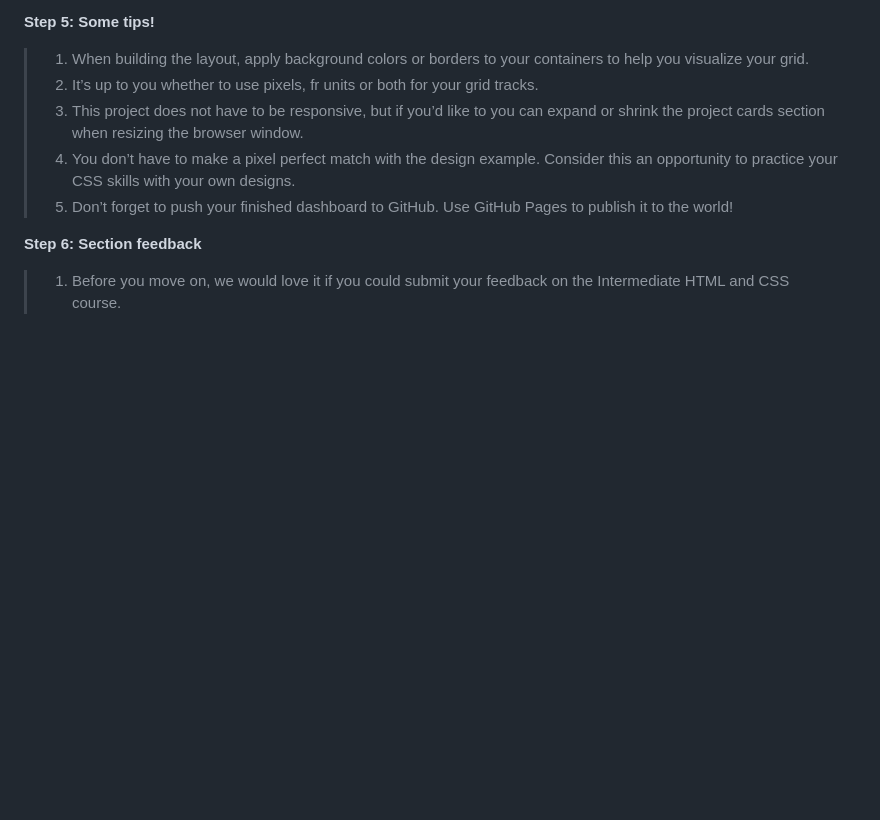
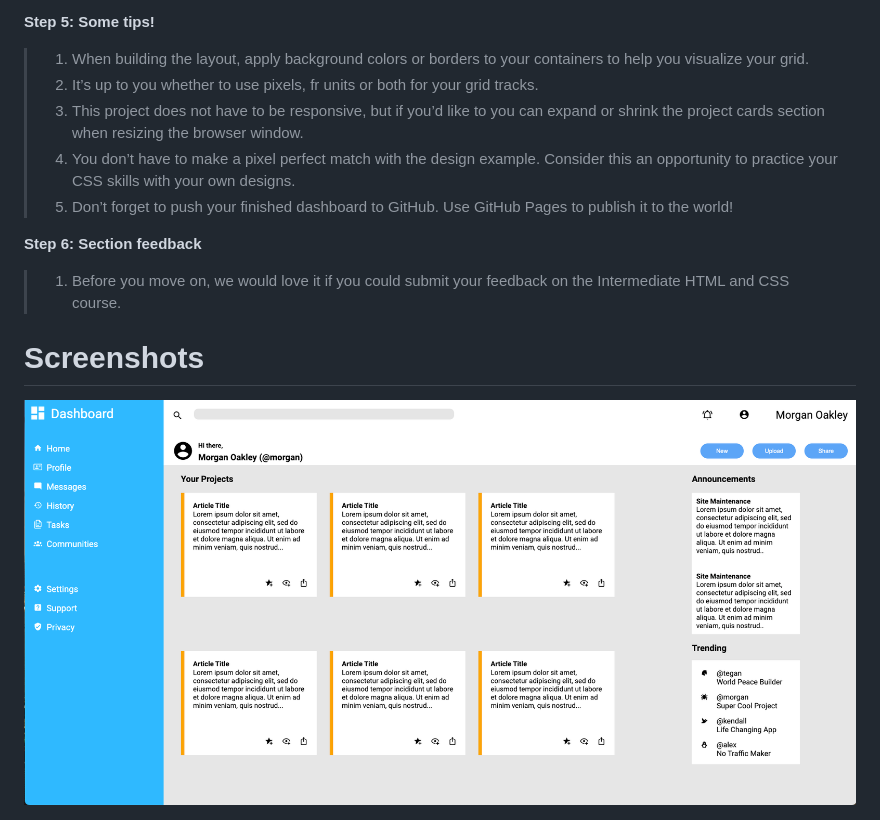
Before and after one commit to scheuringtamas/odin-Admin-Dashboard, a Markdown page: README.md, the part around the change. GitHub-like rendering; pictures changed too: adminDashboard.png; blank space fills up the shorter version.

Commit message:
README, border delete

```diff
--- a/README.md
+++ b/README.md
@@ -41,3 +41,7 @@ Intermediate HTML and CSS Course
 **Step 6: Section feedback**
 
 > 1.  Before you move on, we would love it if you could submit your feedback on the Intermediate HTML and CSS course.
+
+# Screenshots
+
+<img src="https://github.com/scheuringtamas/odin-Admin-Dashboard/blob/main/adminDashboard.png"/>
```
Also changed, not shown: 1 other file.
